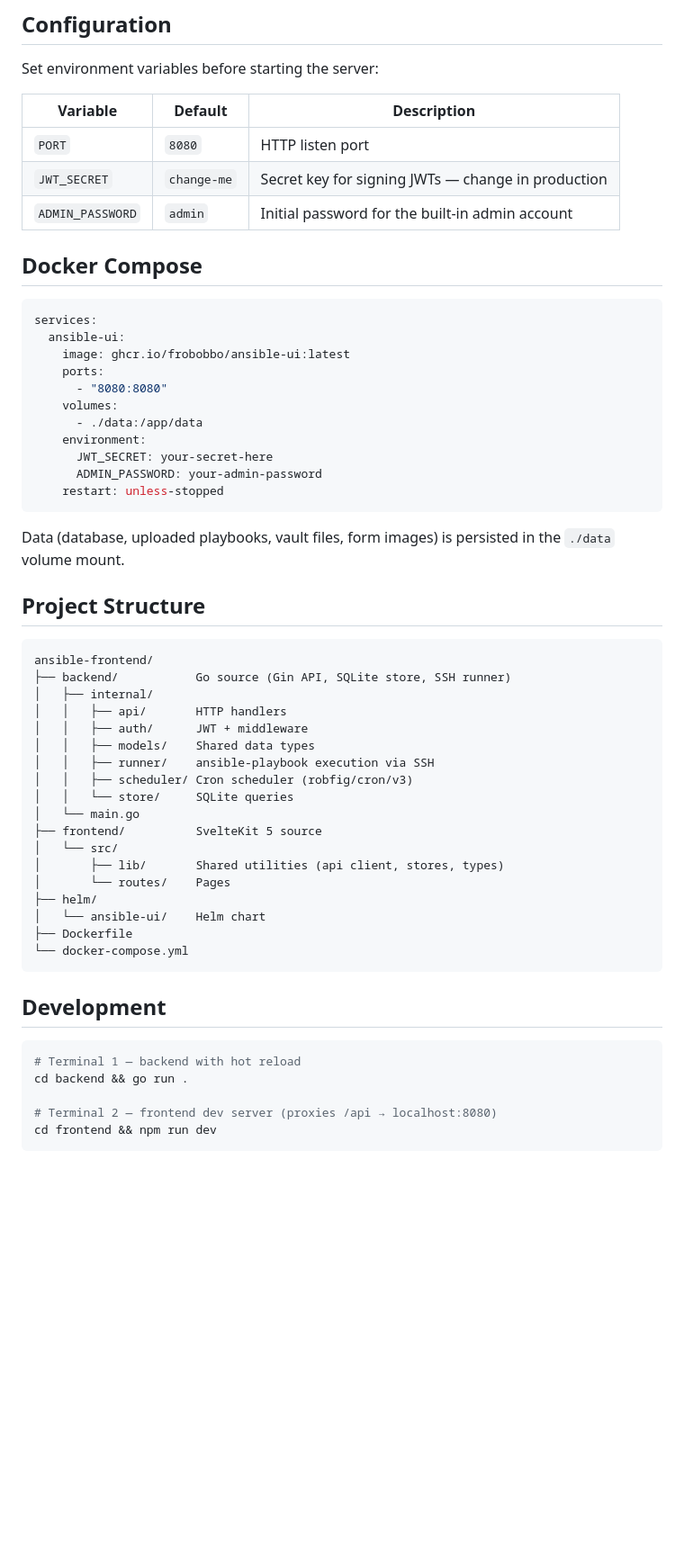
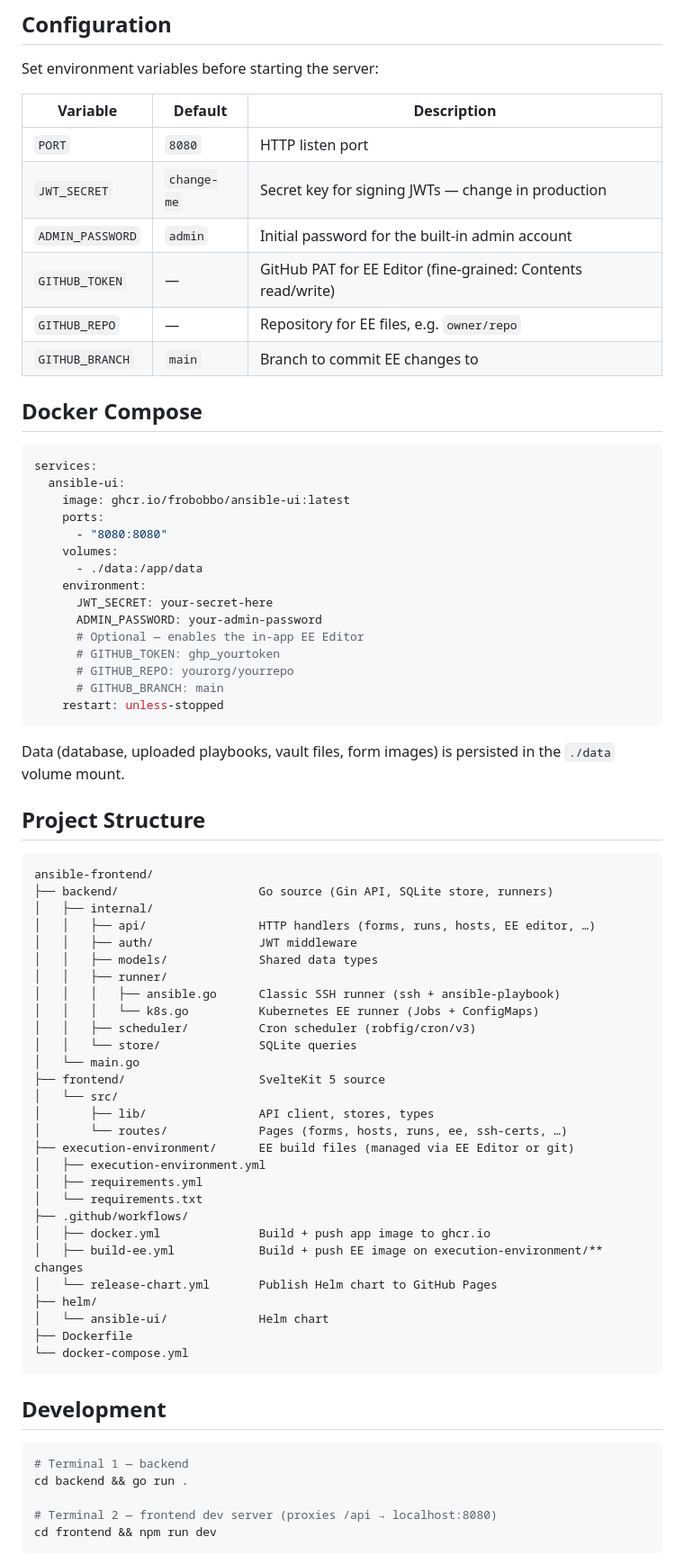
Before and after one commit to frobobbo/ansible-ui, a Markdown page: README.md, the part around one of its changes. Shown at 90% size. Drawn GitHub-style; blank space fills up the shorter version.

Commit message:
docs: update README with Hosts, SSH Certs, EE runner, EE Editor, and Helm eeEditor values
Co-Authored-By: Claude Sonnet 4.6 <noreply@anthropic.com>

````diff
--- a/README.md
+++ b/README.md
@@ -140,11 +223,14 @@ cd ..
 
 Set environment variables before starting the server:
 
-| Variable         | Default     | Description                                      |
-|------------------|-------------|--------------------------------------------------|
-| `PORT`           | `8080`      | HTTP listen port                                 |
-| `JWT_SECRET`     | `change-me` | Secret key for signing JWTs — change in production |
-| `ADMIN_PASSWORD` | `admin`     | Initial password for the built-in admin account  |
+| Variable | Default | Description |
+|---|---|---|
+| `PORT` | `8080` | HTTP listen port |
+| `JWT_SECRET` | `change-me` | Secret key for signing JWTs — change in production |
+| `ADMIN_PASSWORD` | `admin` | Initial password for the built-in admin account |
+| `GITHUB_TOKEN` | — | GitHub PAT for EE Editor (fine-grained: Contents read/write) |
+| `GITHUB_REPO` | — | Repository for EE files, e.g. `owner/repo` |
+| `GITHUB_BRANCH` | `main` | Branch to commit EE changes to |
 
 ## Docker Compose
 
@@ -159,6 +245,10 @@ services:
     environment:
       JWT_SECRET: your-secret-here
       ADMIN_PASSWORD: your-admin-password
+      # Optional — enables the in-app EE Editor
+      # GITHUB_TOKEN: ghp_yourtoken
+      # GITHUB_REPO: yourorg/yourrepo
+      # GITHUB_BRANCH: main
     restart: unless-stopped
 ```
 
@@ -168,21 +258,31 @@ Data (database, uploaded playbooks, vault files, form images) is persisted in th
 
 ```
 ansible-frontend/
-├── backend/           Go source (Gin API, SQLite store, SSH runner)
+├── backend/                    Go source (Gin API, SQLite store, runners)
 │   ├── internal/
-│   │   ├── api/       HTTP handlers
-│   │   ├── auth/      JWT + middleware
-│   │   ├── models/    Shared data types
-│   │   ├── runner/    ansible-playbook execution via SSH
-│   │   ├── scheduler/ Cron scheduler (robfig/cron/v3)
-│   │   └── store/     SQLite queries
+│   │   ├── api/                HTTP handlers (forms, runs, hosts, EE editor, …)
+│   │   ├── auth/               JWT middleware
+│   │   ├── models/             Shared data types
+│   │   ├── runner/
+│   │   │   ├── ansible.go      Classic SSH runner (ssh + ansible-playbook)
+│   │   │   └── k8s.go          Kubernetes EE runner (Jobs + ConfigMaps)
+│   │   ├── scheduler/          Cron scheduler (robfig/cron/v3)
+│   │   └── store/              SQLite queries
 │   └── main.go
-├── frontend/          SvelteKit 5 source
+├── frontend/                   SvelteKit 5 source
 │   └── src/
-│       ├── lib/       Shared utilities (api client, stores, types)
-│       └── routes/    Pages
+│       ├── lib/                API client, stores, types
+│       └── routes/             Pages (forms, hosts, runs, ee, ssh-certs, …)
+├── execution-environment/      EE build files (managed via EE Editor or git)
+│   ├── execution-environment.yml
+│   ├── requirements.yml
+│   └── requirements.txt
+├── .github/workflows/
+│   ├── docker.yml              Build + push app image to ghcr.io
+│   ├── build-ee.yml            Build + push EE image on execution-environment/** changes
+│   └── release-chart.yml       Publish Helm chart to GitHub Pages
 ├── helm/
-│   └── ansible-ui/    Helm chart
+│   └── ansible-ui/             Helm chart
 ├── Dockerfile
 └── docker-compose.yml
 ```
@@ -190,7 +290,7 @@ ansible-frontend/
 ## Development
 
 ```bash
-# Terminal 1 — backend with hot reload
+# Terminal 1 — backend
 cd backend && go run .
 
 # Terminal 2 — frontend dev server (proxies /api → localhost:8080)
````
Also changed, not shown: other parts of README.md (+92 -9 lines).
